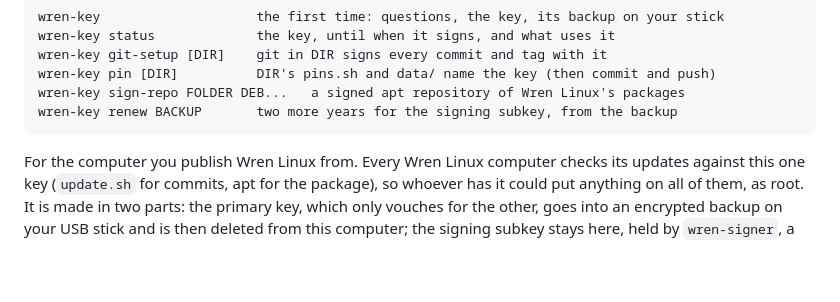
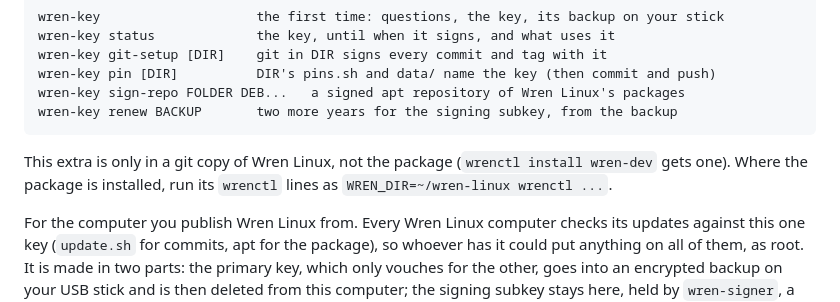
Before and after one commit to cjboon/debsway, a Markdown page: docs/extras/signing-key.md, the part around the change. Rendered like a GitHub page; blank space fills up the shorter version.

Commit message:
docs: the signing key extra is in a git copy only
Co-Authored-By: Claude Opus 5.5 <noreply@anthropic.com>

````diff
--- a/docs/extras/signing-key.md
+++ b/docs/extras/signing-key.md
@@ -14,6 +14,8 @@ wren-key pin [DIR]          DIR's pins.sh and data/ name the key (then commit an
 wren-key sign-repo FOLDER DEB...   a signed apt repository of Wren Linux's packages
 wren-key renew BACKUP       two more years for the signing subkey, from the backup
 ```
+
+This extra is only in a git copy of Wren Linux, not the package (`wrenctl install wren-dev` gets one). Where the package is installed, run its `wrenctl` lines as `WREN_DIR=~/wren-linux wrenctl ...`.
 
 For the computer you publish Wren Linux from. Every Wren Linux computer checks its
 updates against this one key (`update.sh` for commits, apt for the package),
````
